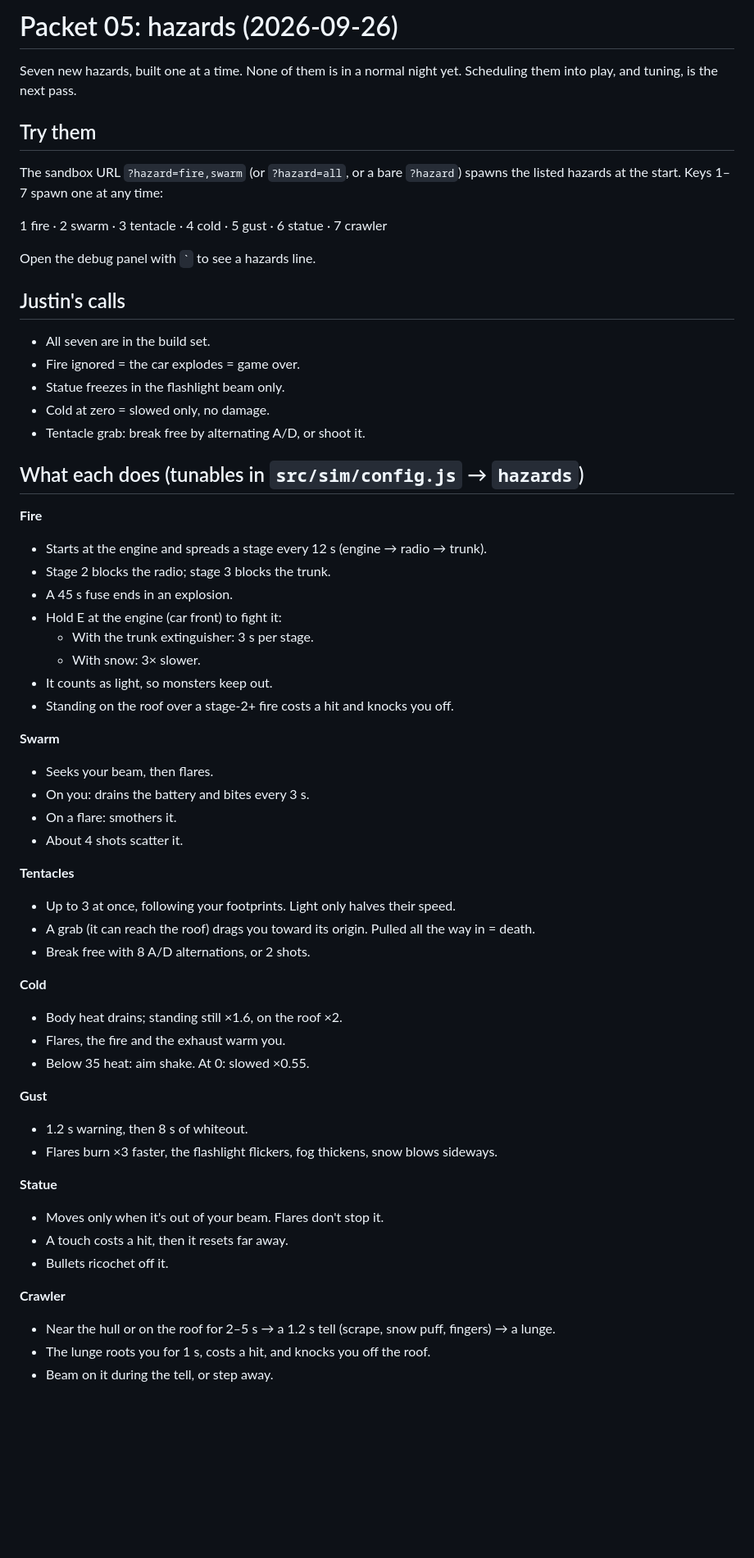
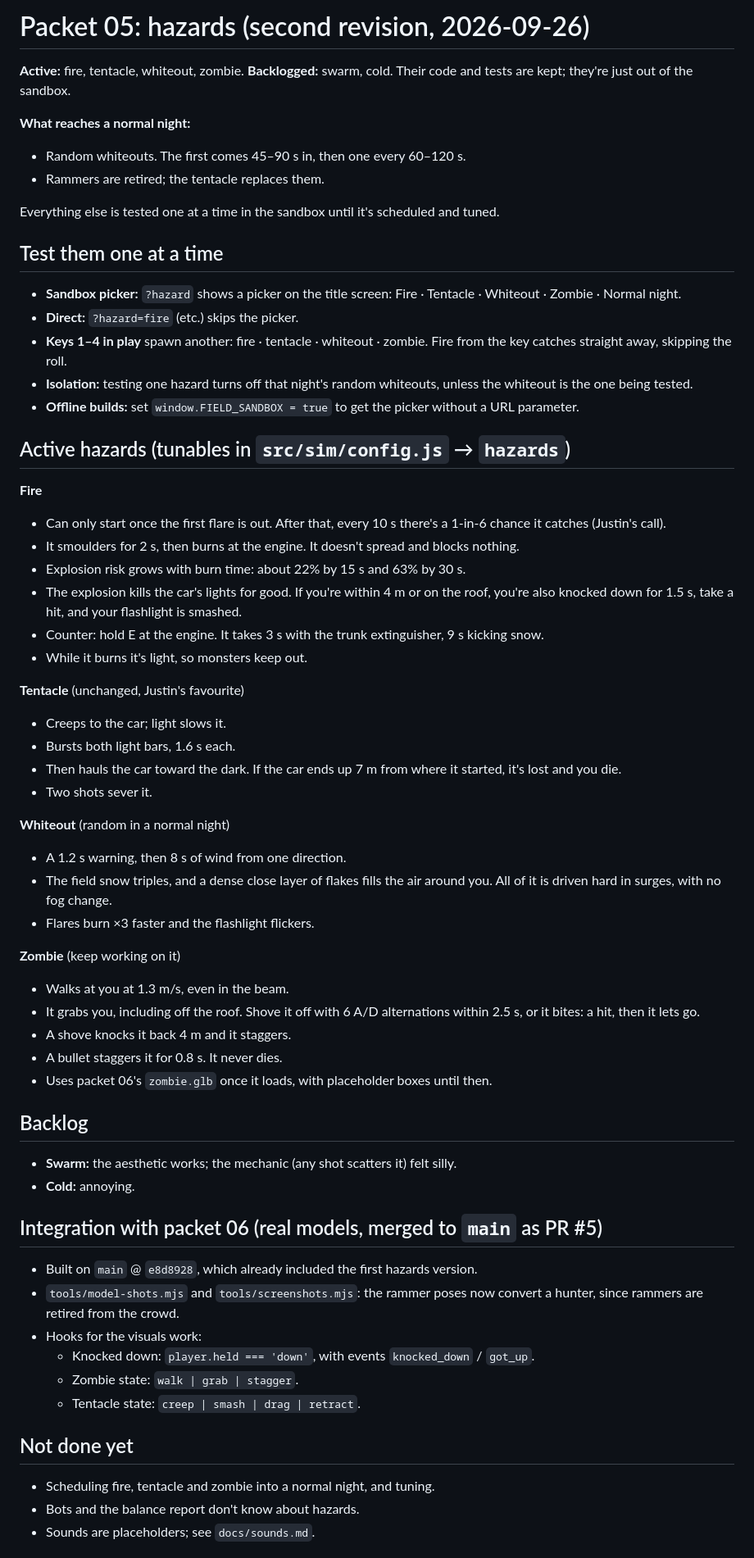
Before and after one commit to New-Orbit-Digital/field, a Markdown page: docs/packet-05-hazards.md, the part around one of its changes. Shown at 82% size. GitHub-like rendering; blank space fills up the shorter version.

Commit message:
Docs: packet 05 second revision + publish verification; sound list update

```diff
--- a/docs/packet-05-hazards.md
+++ b/docs/packet-05-hazards.md
@@ -1,60 +1,63 @@
-# Packet 05: hazards (2026-09-26)
+# Packet 05: hazards (second revision, 2026-09-26)
 
-Seven new hazards, built one at a time. None of them is in a normal night yet. Scheduling them into play, and tuning, is the next pass.
+**Active:** fire, tentacle, whiteout, zombie.
+**Backlogged:** swarm, cold. Their code and tests are kept; they're just out of the sandbox.
 
-## Try them
-The sandbox URL `?hazard=fire,swarm` (or `?hazard=all`, or a bare `?hazard`) spawns the listed hazards at the start. Keys 1–7 spawn one at any time:
+**What reaches a normal night:**
+- Random whiteouts. The first comes 45–90 s in, then one every 60–120 s.
+- Rammers are retired; the tentacle replaces them.
 
-1 fire · 2 swarm · 3 tentacle · 4 cold · 5 gust · 6 statue · 7 crawler
+Everything else is tested one at a time in the sandbox until it's scheduled and tuned.
 
-Open the debug panel with `` ` `` to see a hazards line.
+## Test them one at a time
+- **Sandbox picker:** `?hazard` shows a picker on the title screen: Fire · Tentacle · Whiteout · Zombie · Normal night.
+- **Direct:** `?hazard=fire` (etc.) skips the picker.
+- **Keys 1–4 in play** spawn another: fire · tentacle · whiteout · zombie. Fire from the key catches straight away, skipping the roll.
+- **Isolation:** testing one hazard turns off that night's random whiteouts, unless the whiteout is the one being tested.
+- **Offline builds:** set `window.FIELD_SANDBOX = true` to get the picker without a URL parameter.
 
-## Justin's calls
-- All seven are in the build set.
-- Fire ignored = the car explodes = game over.
-- Statue freezes in the flashlight beam only.
-- Cold at zero = slowed only, no damage.
-- Tentacle grab: break free by alternating A/D, or shoot it.
-
-## What each does (tunables in `src/sim/config.js` → `hazards`)
+## Active hazards (tunables in `src/sim/config.js` → `hazards`)
 
 **Fire**
-- Starts at the engine and spreads a stage every 12 s (engine → radio → trunk).
-- Stage 2 blocks the radio; stage 3 blocks the trunk.
-- A 45 s fuse ends in an explosion.
-- Hold E at the engine (car front) to fight it:
-  - With the trunk extinguisher: 3 s per stage.
-  - With snow: 3× slower.
-- It counts as light, so monsters keep out.
-- Standing on the roof over a stage-2+ fire costs a hit and knocks you off.
+- Can only start once the first flare is out. After that, every 10 s there's a 1-in-6 chance it catches (Justin's call).
+- It smoulders for 2 s, then burns at the engine. It doesn't spread and blocks nothing.
+- Explosion risk grows with burn time: about 22% by 15 s and 63% by 30 s.
+- The explosion kills the car's lights for good. If you're within 4 m or on the roof, you're also knocked down for 1.5 s, take a hit, and your flashlight is smashed.
+- Counter: hold E at the engine. It takes 3 s with the trunk extinguisher, 9 s kicking snow.
+- While it burns it's light, so monsters keep out.
 
-**Swarm**
-- Seeks your beam, then flares.
-- On you: drains the battery and bites every 3 s.
-- On a flare: smothers it.
-- About 4 shots scatter it.
+**Tentacle** (unchanged, Justin's favourite)
+- Creeps to the car; light slows it.
+- Bursts both light bars, 1.6 s each.
+- Then hauls the car toward the dark. If the car ends up 7 m from where it started, it's lost and you die.
+- Two shots sever it.
 
-**Tentacles**
-- Up to 3 at once, following your footprints. Light only halves their speed.
-- A grab (it can reach the roof) drags you toward its origin. Pulled all the way in = death.
-- Break free with 8 A/D alternations, or 2 shots.
+**Whiteout** (random in a normal night)
+- A 1.2 s warning, then 8 s of wind from one direction.
+- The field snow triples, and a dense close layer of flakes fills the air around you. All of it is driven hard in surges, with no fog change.
+- Flares burn ×3 faster and the flashlight flickers.
 
-**Cold**
-- Body heat drains; standing still ×1.6, on the roof ×2.
-- Flares, the fire and the exhaust warm you.
-- Below 35 heat: aim shake. At 0: slowed ×0.55.
+**Zombie** (keep working on it)
+- Walks at you at 1.3 m/s, even in the beam.
+- It grabs you, including off the roof. Shove it off with 6 A/D alternations within 2.5 s, or it bites: a hit, then it lets go.
+- A shove knocks it back 4 m and it staggers.
+- A bullet staggers it for 0.8 s. It never dies.
+- Uses packet 06's `zombie.glb` once it loads, with placeholder boxes until then.
 
-**Gust**
-- 1.2 s warning, then 8 s of whiteout.
-- Flares burn ×3 faster, the flashlight flickers, fog thickens, snow blows sideways.
+## Backlog
+- **Swarm:** the aesthetic works; the mechanic (any shot scatters it) felt silly.
+- **Cold:** annoying.
 
-**Statue**
-- Moves only when it's out of your beam. Flares don't stop it.
-- A touch costs a hit, then it resets far away.
-- Bullets ricochet off it.
+## Integration with packet 06 (real models, merged to `main` as PR #5)
+- Built on `main` @ `e8d8928`, which already included the first hazards version.
+- `tools/model-shots.mjs` and `tools/screenshots.mjs`: the rammer poses now convert a hunter, since rammers are retired from the crowd.
+- Hooks for the visuals work:
+  - Knocked down: `player.held === 'down'`, with events `knocked_down` / `got_up`.
+  - Zombie state: `walk | grab | stagger`.
+  - Tentacle state: `creep | smash | drag | retract`.
 
-**Crawler**
-- Near the hull or on the roof for 2–5 s → a 1.2 s tell (scrape, snow puff, fingers) → a lunge.
-- The lunge roots you for 1 s, costs a hit, and knocks you off the roof.
-- Beam on it during the tell, or step away.
+## Not done yet
+- Scheduling fire, tentacle and zombie into a normal night, and tuning.
+- Bots and the balance report don't know about hazards.
+- Sounds are placeholders; see `docs/sounds.md`.
 
```
Also changed, not shown: other parts of docs/packet-05-hazards.md (+15 -20 lines), docs/sounds.md (+22 -22 lines).
